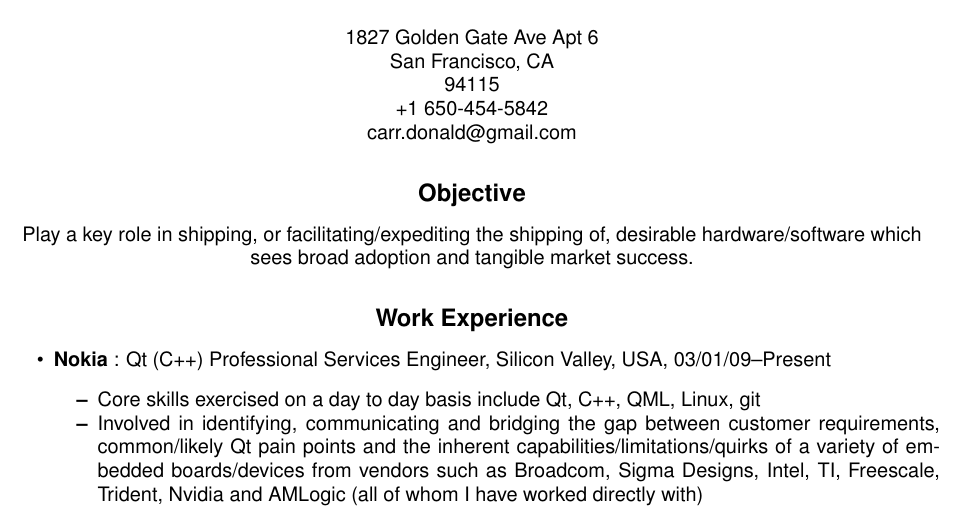
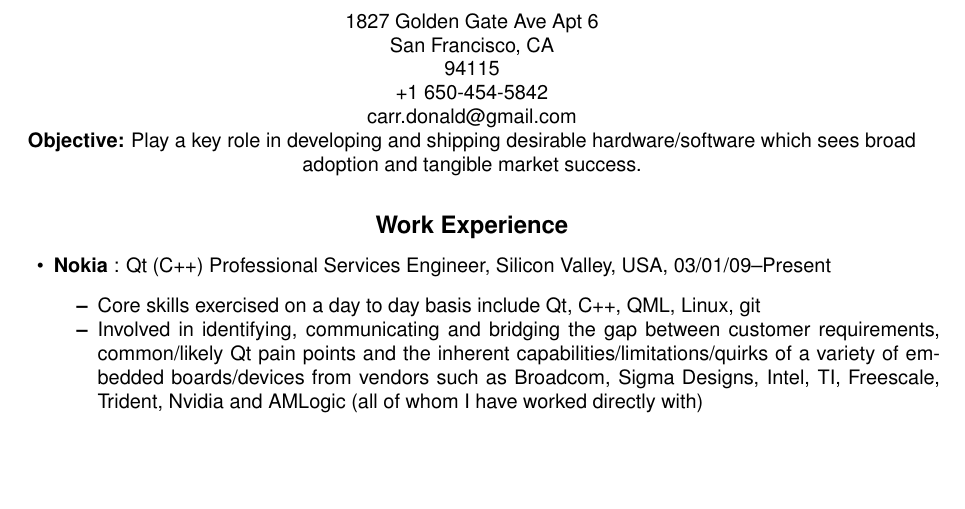
Before and after one commit to sirspudd/cv, a LaTeX CV (donald-carr-cv.tex): part of page 1 of 2, cut so that both start at the same text, the shorter picture padded with empty space. Compiled offline with pdfLaTeX.

Commit message:
Spruce up Summary
Change-Id: I266b2c5350f471f4d1ddaf0975353c4b7903be46

```diff
--- a/donald-carr-cv.tex
+++ b/donald-carr-cv.tex
@@ -22,9 +22,7 @@
 +1 650-454-5842 \\
 carr.donald@gmail.com
 
-\subsection*{Objective}
-
-Play a key role in shipping, or facilitating/expediting the shipping of, desirable hardware/software which sees broad adoption and tangible market success.
+\textbf{Objective:} Play a key role in developing and shipping desirable hardware/software which sees broad adoption and tangible market success.
 %I thrive in, and seek, a dynamic environment where I can play a multitude of technical roles and will be exposed to a variety of problems. I have found both development and technical support roles distinctly rewarding, and will whole-heartedly embrace any opportunity to further develop my existing Linux/C++ skills. Above all else, I want to be a productive and resourceful member of a lively talented team, and to provide a tangible invaluable contribution in the face of any challenges this team may face.
 
 \subsection*{Work Experience}
```
